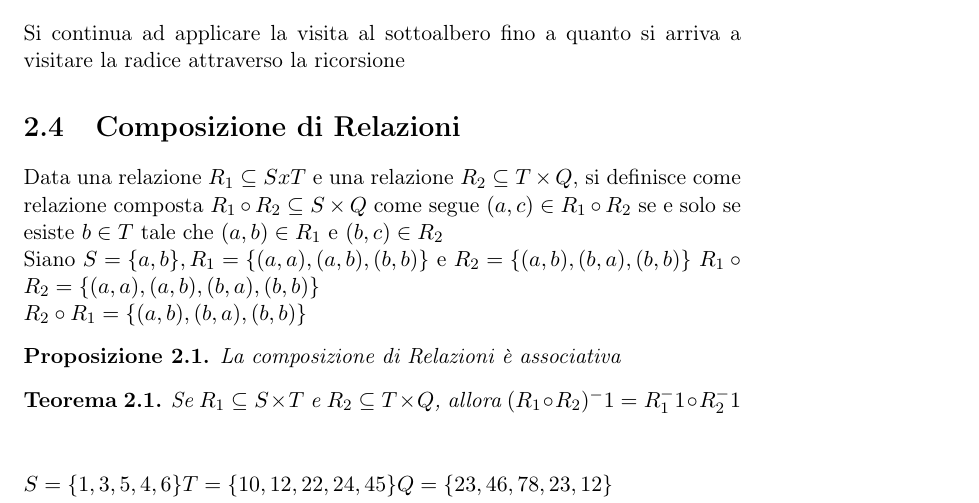
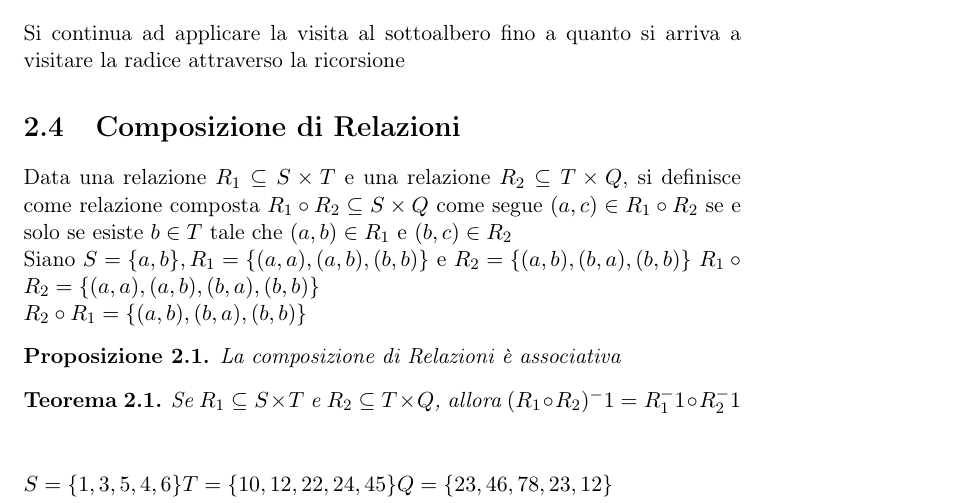
Before and after one commit to Peppuz/appunti, a LaTeX document (Fondamenti/appunti.tex, which reads Fondamenti/AlgebraRelazionale/Relazione/composizione.tex): part of page 16 of 51, cut so that both start at the same text. Compiled offline with pdfLaTeX.

Commit message:
Update composizione.tex

```diff
--- a/Fondamenti/AlgebraRelazionale/Relazione/composizione.tex
+++ b/Fondamenti/AlgebraRelazionale/Relazione/composizione.tex
@@ -1,5 +1,5 @@
 \section{Composizione di Relazioni}
-Data una relazione $R_1 \subseteq S x T$ e una relazione $R_2 \subseteq T \times Q$,
+Data una relazione $R_1 \subseteq S \times T$ e una relazione $R_2 \subseteq T \times Q$,
 si definisce come relazione composta $R_1 \circ R_2 \subseteq S \times Q$ come segue
 $(a,c) \in R_1 \circ R_2$ se e solo se  esiste $b \in T$ tale che $(a,b) \in R_1$ e $(b,c) \in R_2$
 
```
